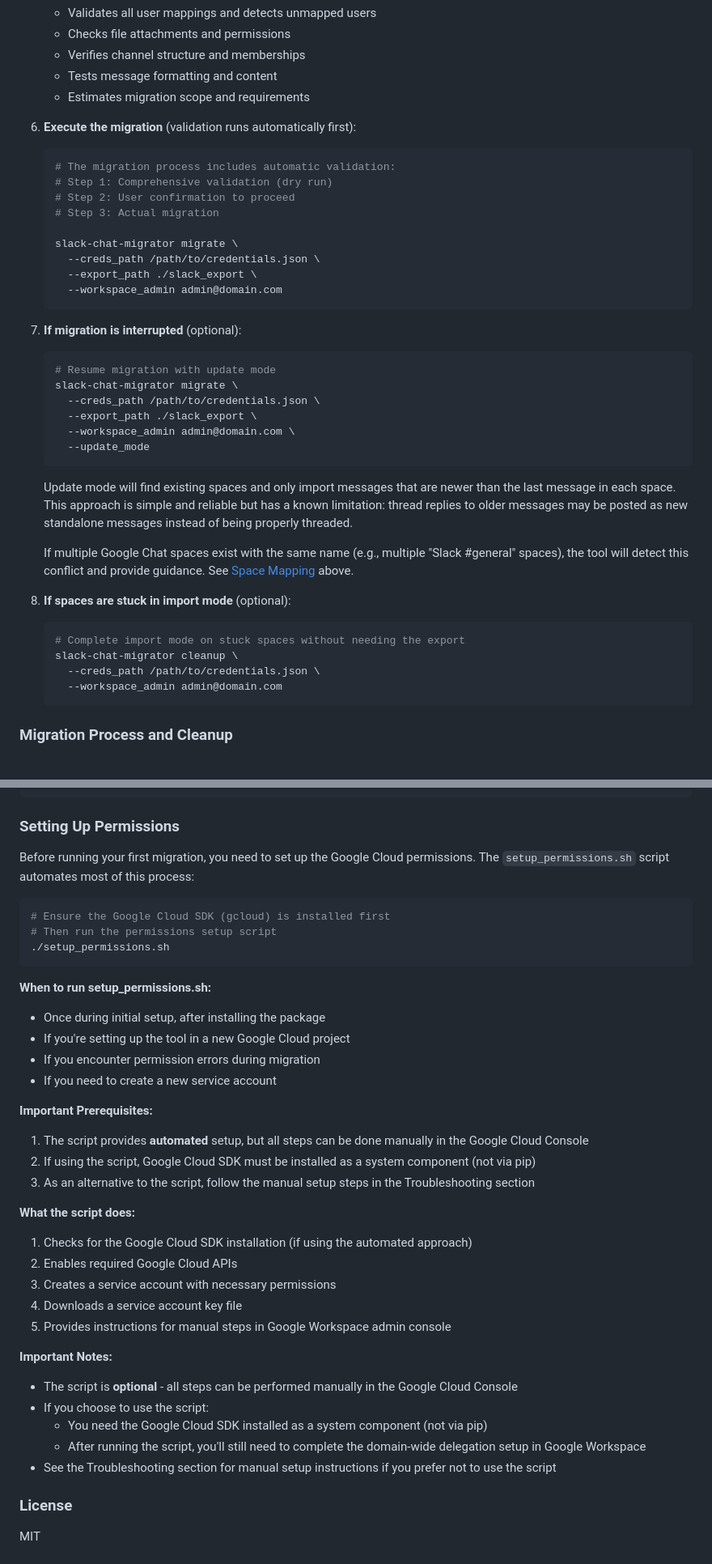
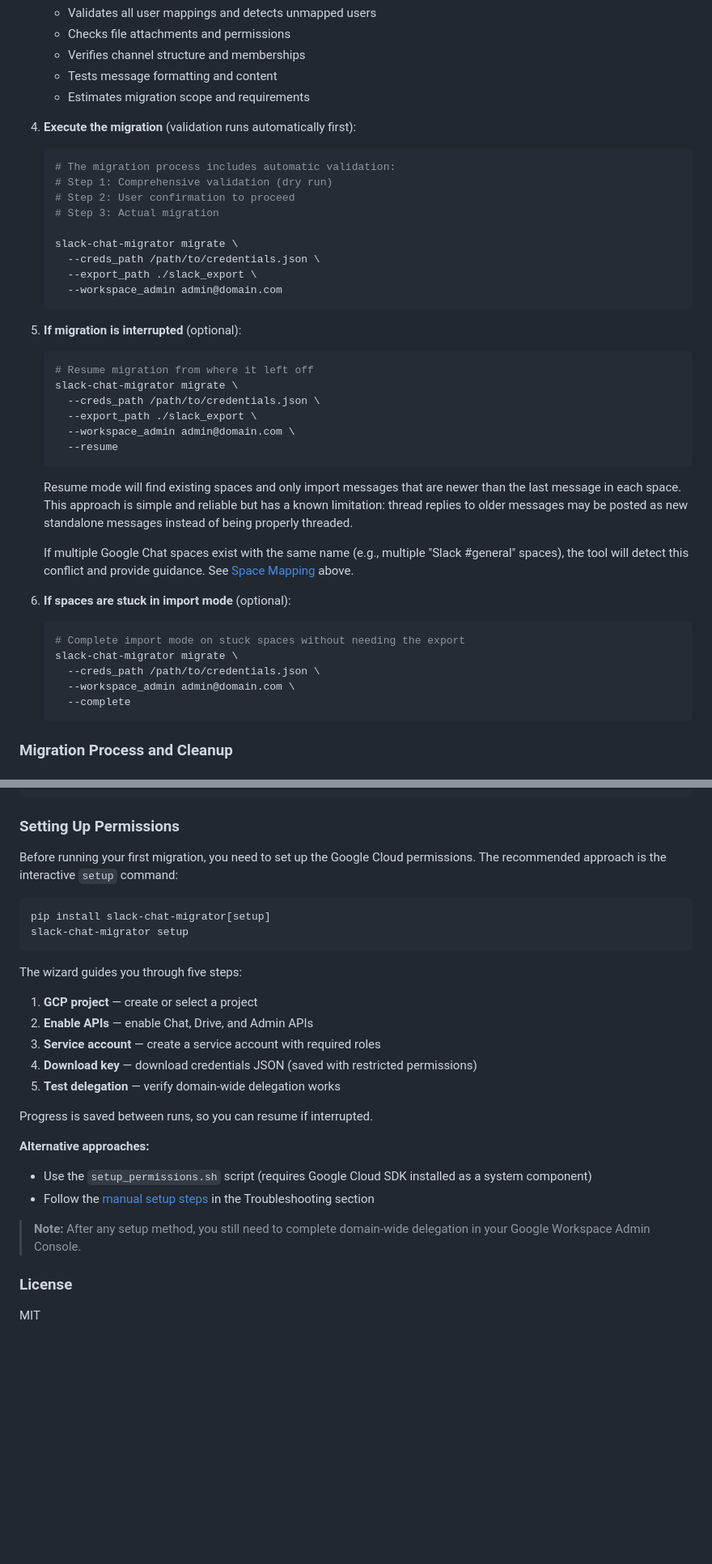
Before and after one commit to nicklamont/slack-chat-migrator, a Markdown page: README.md, 2 parts joined by grey strips. Shown at 81% size. GitHub-like rendering; blank space fills up the shorter version.

````diff
--- a/README.md
+++ b/README.md
@@ -386,7 +394,7 @@ For a successful migration, follow this recommended workflow:
    - Tests message formatting and content
    - Estimates migration scope and requirements
 
-6. **Execute the migration** (validation runs automatically first):
+4. **Execute the migration** (validation runs automatically first):
    ```bash
    # The migration process includes automatic validation:
    # Step 1: Comprehensive validation (dry run)
@@ -399,29 +407,30 @@ For a successful migration, follow this recommended workflow:
      --workspace_admin admin@domain.com
    ```
 
-7. **If migration is interrupted** (optional):
+5. **If migration is interrupted** (optional):
    ```bash
-   # Resume migration with update mode
+   # Resume migration from where it left off
    slack-chat-migrator migrate \
      --creds_path /path/to/credentials.json \
      --export_path ./slack_export \
      --workspace_admin admin@domain.com \
-     --update_mode
+     --resume
    ```
 
-   Update mode will find existing spaces and only import messages that are newer than the last message
+   Resume mode will find existing spaces and only import messages that are newer than the last message
    in each space. This approach is simple and reliable but has a known limitation: thread replies to
    older messages may be posted as new standalone messages instead of being properly threaded.
 
    If multiple Google Chat spaces exist with the same name (e.g., multiple "Slack #general" spaces),
    the tool will detect this conflict and provide guidance. See [Space Mapping](#space-mapping) above.
 
-8. **If spaces are stuck in import mode** (optional):
+6. **If spaces are stuck in import mode** (optional):
    ```bash
    # Complete import mode on stuck spaces without needing the export
-   slack-chat-migrator cleanup \
+   slack-chat-migrator migrate \
      --creds_path /path/to/credentials.json \
-     --workspace_admin admin@domain.com
+     --workspace_admin admin@domain.com \
+     --complete
    ```
 
 ### Migration Process and Cleanup
@@ -776,38 +798,27 @@ tests/
 
 ### Setting Up Permissions
 
-Before running your first migration, you need to set up the Google Cloud permissions. The `setup_permissions.sh` script automates most of this process:
+Before running your first migration, you need to set up the Google Cloud permissions. The recommended approach is the interactive `setup` command:
 
 ```bash
-# Ensure the Google Cloud SDK (gcloud) is installed first
-# Then run the permissions setup script
-./setup_permissions.sh
+pip install slack-chat-migrator[setup]
+slack-chat-migrator setup
 ```
 
-**When to run setup_permissions.sh:**
-- Once during initial setup, after installing the package
-- If you're setting up the tool in a new Google Cloud project
-- If you encounter permission errors during migration
-- If you need to create a new service account
+The wizard guides you through five steps:
+1. **GCP project** — create or select a project
+2. **Enable APIs** — enable Chat, Drive, and Admin APIs
+3. **Service account** — create a service account with required roles
+4. **Download key** — download credentials JSON (saved with restricted permissions)
+5. **Test delegation** — verify domain-wide delegation works
 
-**Important Prerequisites:**
-1. The script provides **automated** setup, but all steps can be done manually in the Google Cloud Console
-2. If using the script, Google Cloud SDK must be installed as a system component (not via pip)
-3. As an alternative to the script, follow the manual setup steps in the Troubleshooting section
+Progress is saved between runs, so you can resume if interrupted.
 
-**What the script does:**
-1. Checks for the Google Cloud SDK installation (if using the automated approach)
-2. Enables required Google Cloud APIs
-3. Creates a service account with necessary permissions
-4. Downloads a service account key file
-5. Provides instructions for manual steps in Google Workspace admin console
+**Alternative approaches:**
+- Use the `setup_permissions.sh` script (requires Google Cloud SDK installed as a system component)
+- Follow the [manual setup steps](#manual-google-cloud-setup-without-using-the-script) in the Troubleshooting section
 
-**Important Notes:**
-- The script is **optional** - all steps can be performed manually in the Google Cloud Console
-- If you choose to use the script:
-  - You need the Google Cloud SDK installed as a system component (not via pip)
-  - After running the script, you'll still need to complete the domain-wide delegation setup in Google Workspace
-- See the Troubleshooting section for manual setup instructions if you prefer not to use the script
+> **Note:** After any setup method, you still need to complete domain-wide delegation in your Google Workspace Admin Console.
 
 ### License
 
````
Also changed, not shown: other parts of README.md (+94 -73 lines).
